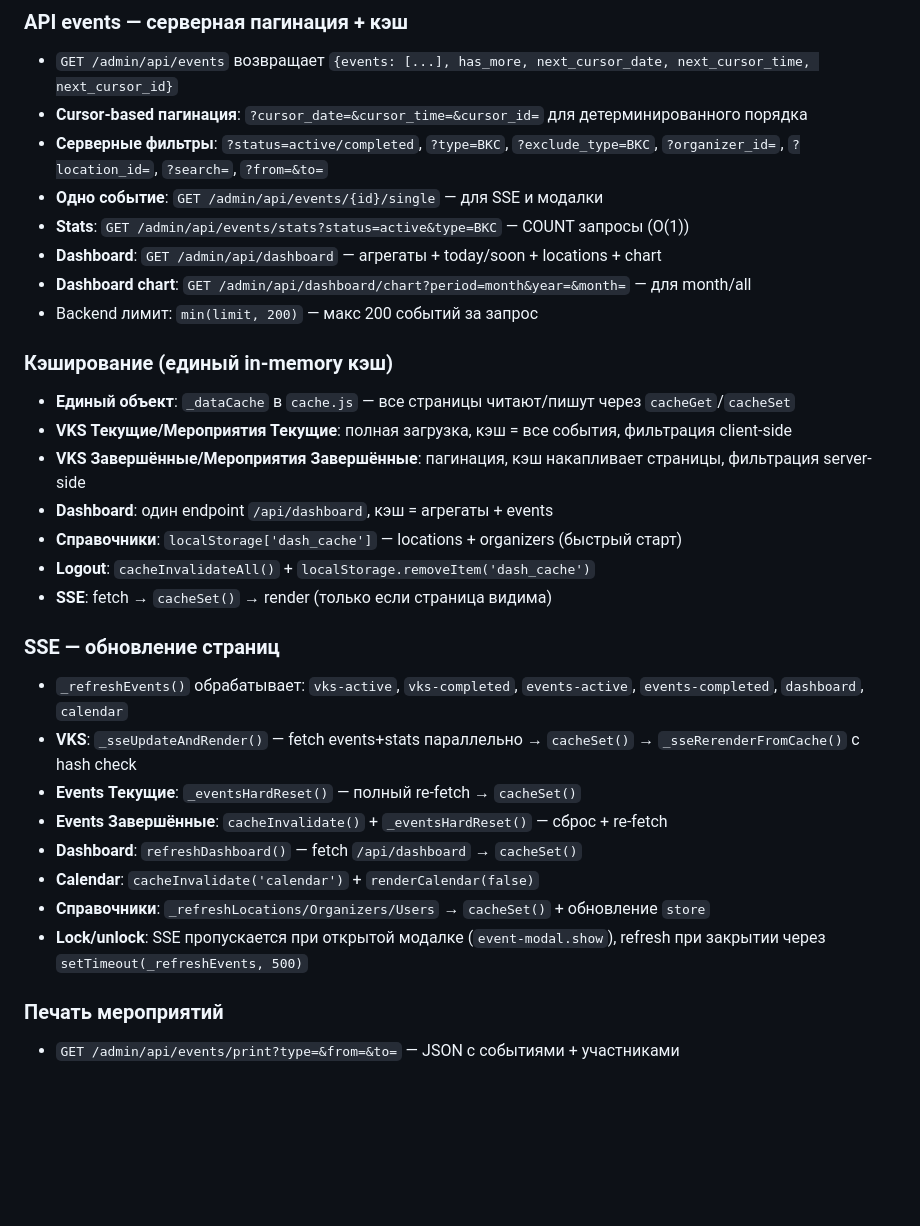
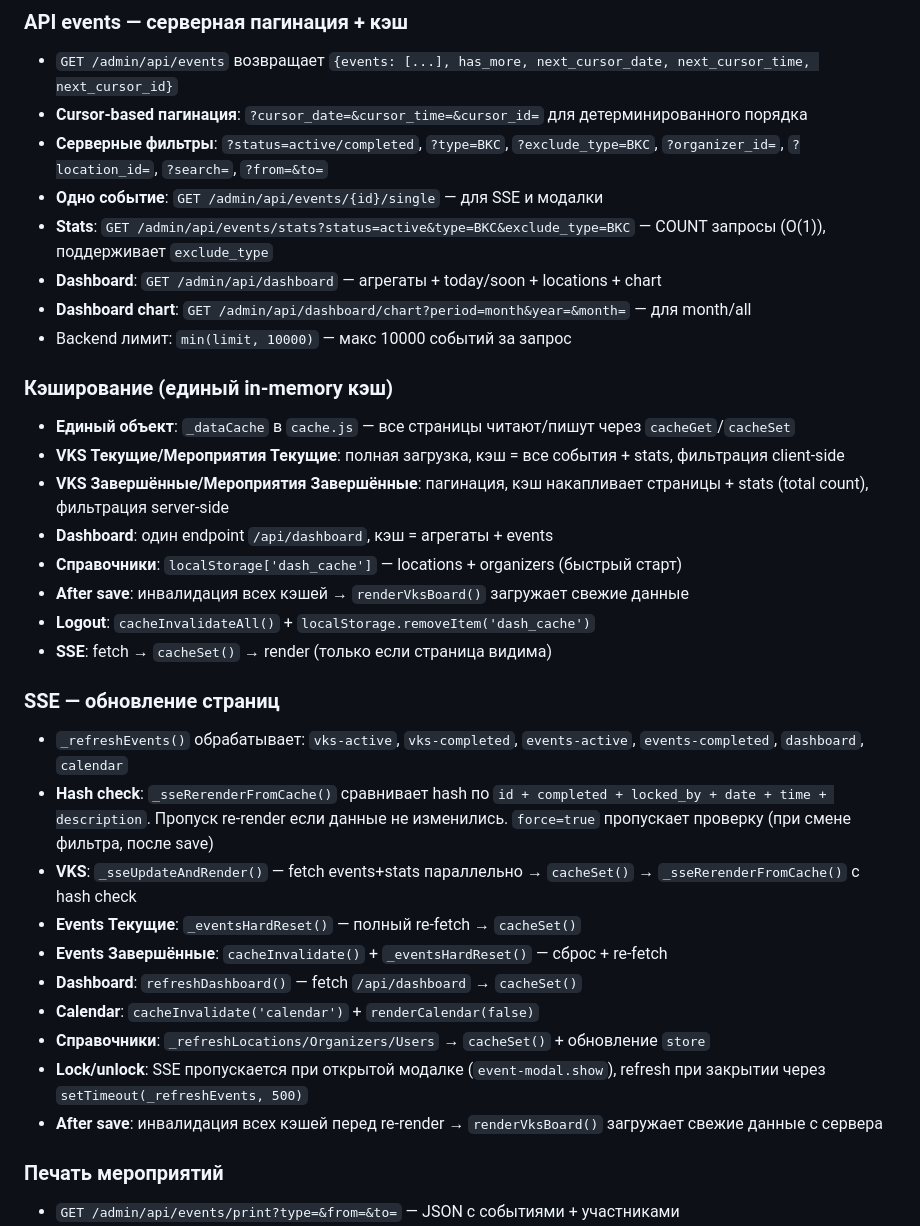
Before and after one commit to Degalcev/web_adm_secretar, a Markdown page: CLAUDE.md, the part around one of its changes. Drawn GitHub-style; blank space fills up the shorter version.

```diff
--- a/CLAUDE.md
+++ b/CLAUDE.md
@@ -234,22 +233,24 @@ Dashboard             | Один endpoint         | Нет              | Fetch
 - **Cursor-based пагинация**: `?cursor_date=&cursor_time=&cursor_id=` для детерминированного порядка
 - **Серверные фильтры**: `?status=active/completed`, `?type=ВКС`, `?exclude_type=ВКС`, `?organizer_id=`, `?location_id=`, `?search=`, `?from=&to=`
 - **Одно событие**: `GET /admin/api/events/{id}/single` — для SSE и модалки
-- **Stats**: `GET /admin/api/events/stats?status=active&type=ВКС` — COUNT запросы (O(1))
+- **Stats**: `GET /admin/api/events/stats?status=active&type=ВКС&exclude_type=ВКС` — COUNT запросы (O(1)), поддерживает `exclude_type`
 - **Dashboard**: `GET /admin/api/dashboard` — агрегаты + today/soon + locations + chart
 - **Dashboard chart**: `GET /admin/api/dashboard/chart?period=month&year=&month=` — для month/all
-- Backend лимит: `min(limit, 200)` — макс 200 событий за запрос
+- Backend лимит: `min(limit, 10000)` — макс 10000 событий за запрос
 
 ### Кэширование (единый in-memory кэш)
 - **Единый объект**: `_dataCache` в `cache.js` — все страницы читают/пишут через `cacheGet`/`cacheSet`
-- **VKS Текущие/Мероприятия Текущие**: полная загрузка, кэш = все события, фильтрация client-side
-- **VKS Завершённые/Мероприятия Завершённые**: пагинация, кэш накапливает страницы, фильтрация server-side
+- **VKS Текущие/Мероприятия Текущие**: полная загрузка, кэш = все события + stats, фильтрация client-side
+- **VKS Завершённые/Мероприятия Завершённые**: пагинация, кэш накапливает страницы + stats (total count), фильтрация server-side
 - **Dashboard**: один endpoint `/api/dashboard`, кэш = агрегаты + events
 - **Справочники**: `localStorage['dash_cache']` — locations + organizers (быстрый старт)
+- **After save**: инвалидация всех кэшей → `renderVksBoard()` загружает свежие данные
 - **Logout**: `cacheInvalidateAll()` + `localStorage.removeItem('dash_cache')`
 - **SSE**: fetch → `cacheSet()` → render (только если страница видима)
 
 ### SSE — обновление страниц
 - `_refreshEvents()` обрабатывает: `vks-active`, `vks-completed`, `events-active`, `events-completed`, `dashboard`, `calendar`
+- **Hash check**: `_sseRerenderFromCache()` сравнивает hash по `id + completed + locked_by + date + time + description`. Пропуск re-render если данные не изменились. `force=true` пропускает проверку (при смене фильтра, после save)
 - **VKS**: `_sseUpdateAndRender()` — fetch events+stats параллельно → `cacheSet()` → `_sseRerenderFromCache()` с hash check
 - **Events Текущие**: `_eventsHardReset()` — полный re-fetch → `cacheSet()`
 - **Events Завершённые**: `cacheInvalidate()` + `_eventsHardReset()` — сброс + re-fetch
@@ -257,6 +258,7 @@ Dashboard             | Один endpoint         | Нет              | Fetch
 - **Calendar**: `cacheInvalidate('calendar')` + `renderCalendar(false)`
 - **Справочники**: `_refreshLocations/Organizers/Users` → `cacheSet()` + обновление `store`
 - **Lock/unlock**: SSE пропускается при открытой модалке (`event-modal.show`), refresh при закрытии через `setTimeout(_refreshEvents, 500)`
+- **After save**: инвалидация всех кэшей перед re-render → `renderVksBoard()` загружает свежие данные с сервера
 
 ### Печать мероприятий
 - `GET /admin/api/events/print?type=&from=&to=` — JSON с событиями + участниками
```
Also changed, not shown: other parts of CLAUDE.md (+8 -9 lines).
